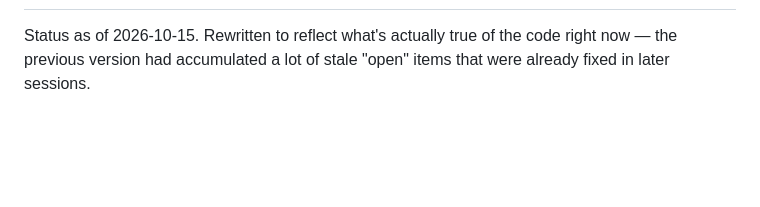
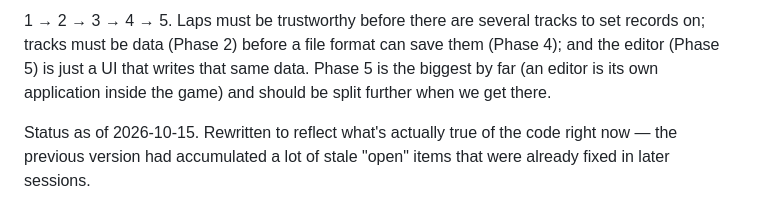
Before and after one commit to syedammarali294-hub/3D-car-game, a Markdown page: TODO.md, the part around one of its changes. GitHub-like rendering; blank space fills up the shorter version.

```diff
--- a/TODO.md
+++ b/TODO.md
@@ -2,3 +81,8 @@
+1 → 2 → 3 → 4 → 5. Laps must be trustworthy before there are several
+tracks to set records on; tracks must be data (Phase 2) before a file
+format can save them (Phase 4); and the editor (Phase 5) is just a UI that
+writes that same data. Phase 5 is the biggest by far (an editor is its own
+application inside the game) and should be split further when we get there.
 
 Status as of 2026-10-15. Rewritten to reflect what's actually true of the
 code right now — the previous version had accumulated a lot of stale
```
Also changed, not shown: other parts of TODO.md (+79 -0 lines).
